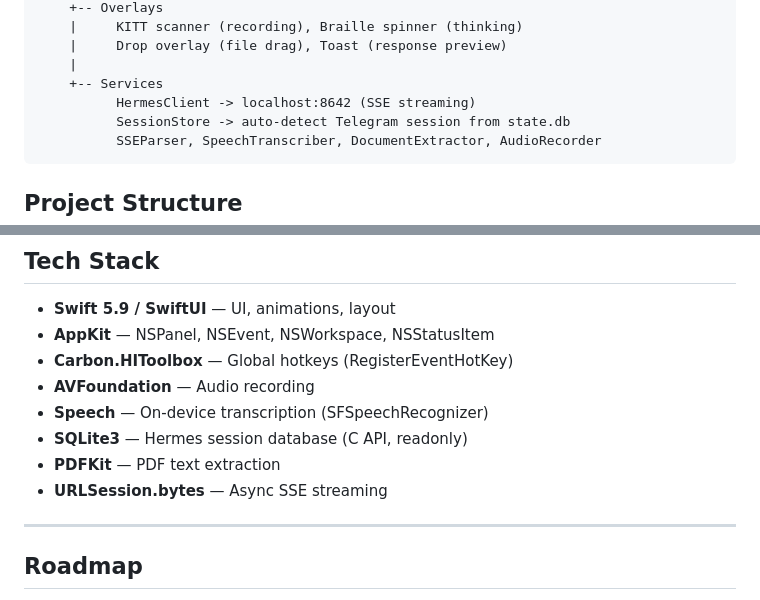
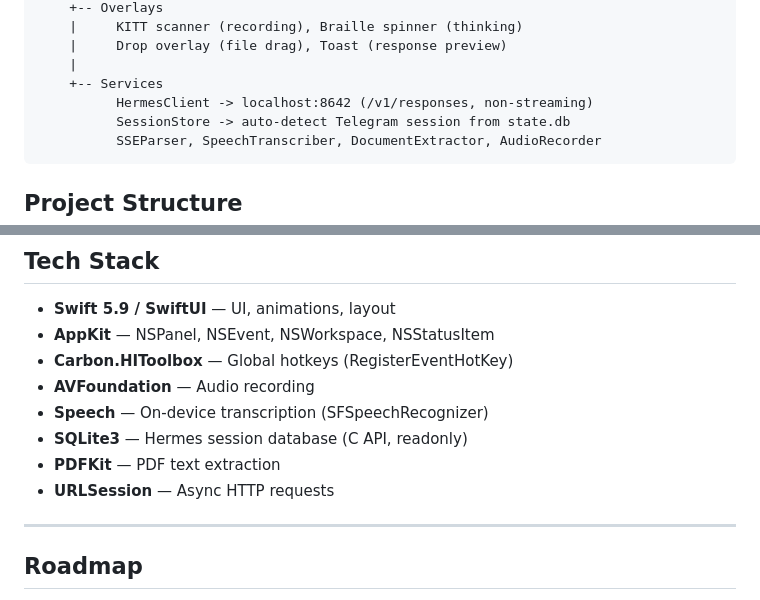
Before and after one commit to KikinaStudio/NotchNotch, a Markdown page: README.md, 2 parts joined by grey strips. GitHub-like rendering.

````diff
--- a/README.md
+++ b/README.md
@@ -135,7 +135,7 @@ notchnotch (NSPanel, always-on-top, level mainMenu+3)
     |     Drop overlay (file drag), Toast (response preview)
     |
     +-- Services
-          HermesClient -> localhost:8642 (SSE streaming)
+          HermesClient -> localhost:8642 (/v1/responses, non-streaming)
           SessionStore -> auto-detect Telegram session from state.db
           SSEParser, SpeechTranscriber, DocumentExtractor, AudioRecorder
 ```
@@ -410,7 +406,7 @@ Timeouts: 300s request, 600s resource.
 - **Speech** — On-device transcription (SFSpeechRecognizer)
 - **SQLite3** — Hermes session database (C API, readonly)
 - **PDFKit** — PDF text extraction
-- **URLSession.bytes** — Async SSE streaming
+- **URLSession** — Async HTTP requests
 
 ---
 
````
Also changed, not shown: other parts of README.md (+9 -13 lines).
